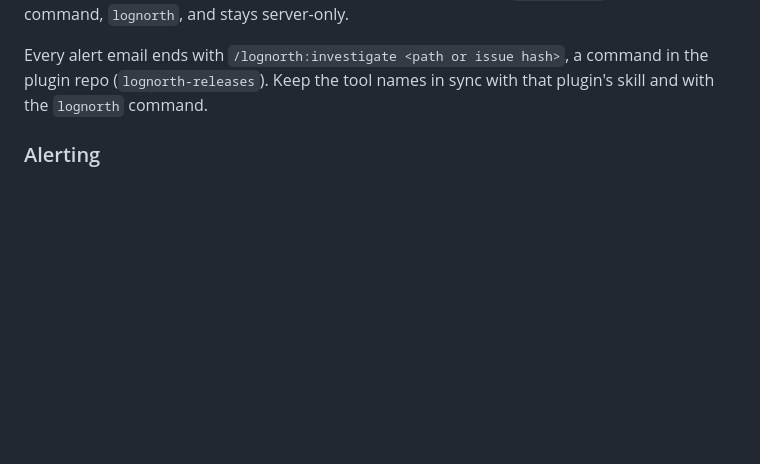
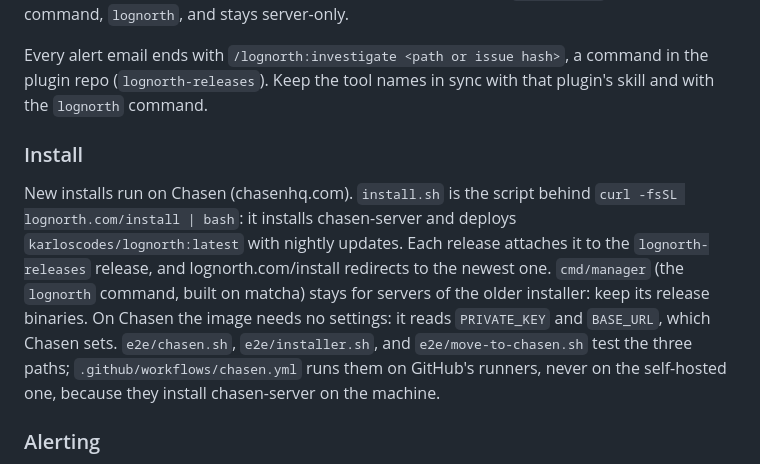
Before and after one commit to karloscodes/lognorth, a Markdown page: CLAUDE.md, the part around the change. Rendered like a GitHub page; blank space fills up the shorter version.

Commit message:
Say how the install works now [ci skip]

```diff
--- a/CLAUDE.md
+++ b/CLAUDE.md
@@ -62,6 +62,19 @@ command, `lognorth`, and stays server-only.
 Every alert email ends with `/lognorth:investigate <path or issue hash>`, a
 command in the plugin repo (`lognorth-releases`). Keep the tool names in sync
 with that plugin's skill and with the `lognorth` command.
+
+### Install
+
+New installs run on Chasen (chasenhq.com). `install.sh` is the script behind
+`curl -fsSL lognorth.com/install | bash`: it installs chasen-server and deploys
+`karloscodes/lognorth:latest` with nightly updates. Each release attaches it to
+the `lognorth-releases` release, and lognorth.com/install redirects to the
+newest one. `cmd/manager` (the `lognorth` command, built on matcha) stays for
+servers of the older installer: keep its release binaries. On Chasen the image
+needs no settings: it reads `PRIVATE_KEY` and `BASE_URL`, which Chasen sets.
+`e2e/chasen.sh`, `e2e/installer.sh`, and `e2e/move-to-chasen.sh` test the three
+paths; `.github/workflows/chasen.yml` runs them on GitHub's runners, never on
+the self-hosted one, because they install chasen-server on the machine.
 
 ### Alerting
 
```
